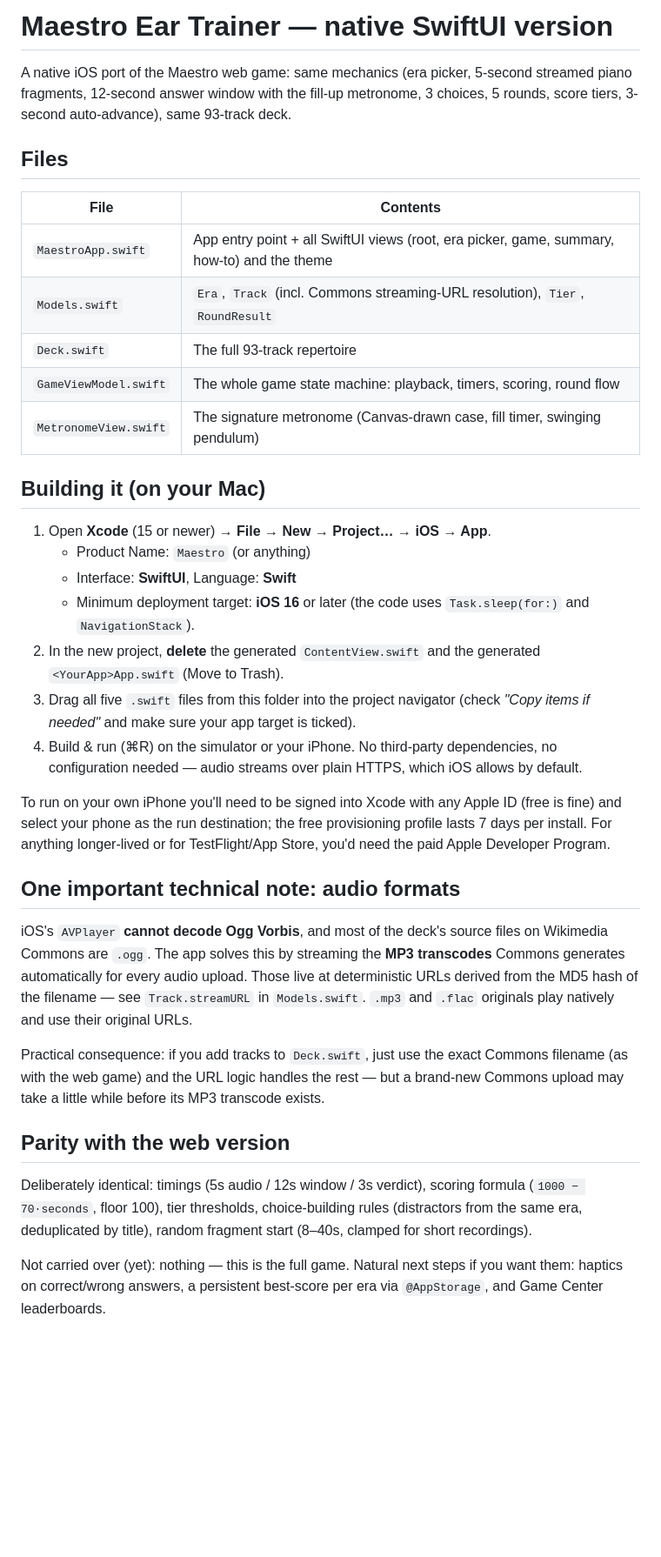
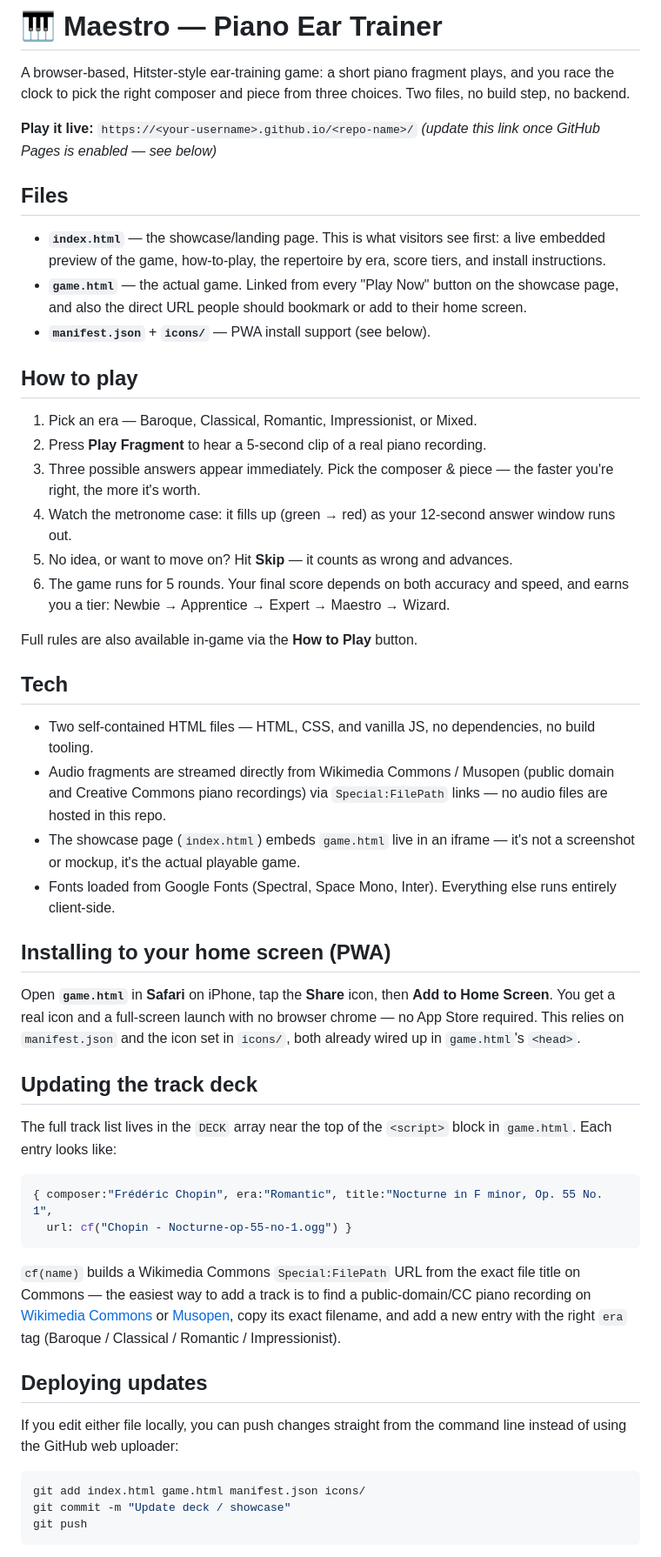
Before and after one commit to leeghart/maestro, a Markdown page: README.md, the part around one of its changes. Shown at 87% size. Rendered like a GitHub page; blank space fills up the shorter version.

````diff
--- a/README.md
+++ b/README.md
@@ -1,55 +1,56 @@
-# Maestro Ear Trainer — native SwiftUI version
+# 🎹 Maestro — Piano Ear Trainer
 
-A native iOS port of the Maestro web game: same mechanics (era picker, 5-second
-streamed piano fragments, 12-second answer window with the fill-up metronome,
-3 choices, 5 rounds, score tiers, 3-second auto-advance), same 93-track deck.
+A browser-based, Hitster-style ear-training game: a short piano fragment plays, and you race the clock to pick the right composer and piece from three choices. Two files, no build step, no backend.
+
+**Play it live:** `https://<your-username>.github.io/<repo-name>/`
+*(update this link once GitHub Pages is enabled — see below)*
 
 ## Files
 
-| File | Contents |
-|---|---|
-| `MaestroApp.swift` | App entry point + all SwiftUI views (root, era picker, game, summary, how-to) and the theme |
-| `Models.swift` | `Era`, `Track` (incl. Commons streaming-URL resolution), `Tier`, `RoundResult` |
-| `Deck.swift` | The full 93-track repertoire |
-| `GameViewModel.swift` | The whole game state machine: playback, timers, scoring, round flow |
-| `MetronomeView.swift` | The signature metronome (Canvas-drawn case, fill timer, swinging pendulum) |
+- **`index.html`** — the showcase/landing page. This is what visitors see first: a live embedded preview of the game, how-to-play, the repertoire by era, score tiers, and install instructions.
+- **`game.html`** — the actual game. Linked from every "Play Now" button on the showcase page, and also the direct URL people should bookmark or add to their home screen.
+- **`manifest.json`** + **`icons/`** — PWA install support (see below).
 
-## Building it (on your Mac)
+## How to play
 
-1. Open **Xcode** (15 or newer) → **File → New → Project…** → **iOS → App**.
-   - Product Name: `Maestro` (or anything)
-   - Interface: **SwiftUI**, Language: **Swift**
-   - Minimum deployment target: **iOS 16** or later (the code uses `Task.sleep(for:)` and `NavigationStack`).
-2. In the new project, **delete** the generated `ContentView.swift` and the generated `<YourApp>App.swift` (Move to Trash).
-3. Drag all five `.swift` files from this folder into the project navigator (check *"Copy items if needed"* and make sure your app target is ticked).
-4. Build & run (⌘R) on the simulator or your iPhone. No third-party dependencies, no configuration needed — audio streams over plain HTTPS, which iOS allows by default.
+1. Pick an era — Baroque, Classical, Romantic, Impressionist, or Mixed.
+2. Press **Play Fragment** to hear a 5-second clip of a real piano recording.
+3. Three possible answers appear immediately. Pick the composer & piece — the faster you're right, the more it's worth.
+4. Watch the metronome case: it fills up (green → red) as your 12-second answer window runs out.
+5. No idea, or want to move on? Hit **Skip** — it counts as wrong and advances.
+6. The game runs for 5 rounds. Your final score depends on both accuracy and speed, and earns you a tier: Newbie → Apprentice → Expert → Maestro → Wizard.
 
-To run on your own iPhone you'll need to be signed into Xcode with any Apple ID
-(free is fine) and select your phone as the run destination; the free
-provisioning profile lasts 7 days per install. For anything longer-lived or for
-TestFlight/App Store, you'd need the paid Apple Developer Program.
+Full rules are also available in-game via the **How to Play** button.
 
-## One important technical note: audio formats
+## Tech
 
-iOS's `AVPlayer` **cannot decode Ogg Vorbis**, and most of the deck's source
-files on Wikimedia Commons are `.ogg`. The app solves this by streaming the
-**MP3 transcodes** Commons generates automatically for every audio upload.
-Those live at deterministic URLs derived from the MD5 hash of the filename —
-see `Track.streamURL` in `Models.swift`. `.mp3` and `.flac` originals play
-natively and use their original URLs.
+- Two self-contained HTML files — HTML, CSS, and vanilla JS, no dependencies, no build tooling.
+- Audio fragments are streamed directly from Wikimedia Commons / Musopen (public domain and Creative Commons piano recordings) via `Special:FilePath` links — no audio files are hosted in this repo.
+- The showcase page (`index.html`) embeds `game.html` live in an iframe — it's not a screenshot or mockup, it's the actual playable game.
+- Fonts loaded from Google Fonts (Spectral, Space Mono, Inter). Everything else runs entirely client-side.
 
-Practical consequence: if you add tracks to `Deck.swift`, just use the exact
-Commons filename (as with the web game) and the URL logic handles the rest —
-but a brand-new Commons upload may take a little while before its MP3
-transcode exists.
+## Installing to your home screen (PWA)
 
-## Parity with the web version
+Open **`game.html`** in **Safari** on iPhone, tap the **Share** icon, then **Add to Home Screen**. You get a real icon and a full-screen launch with no browser chrome — no App Store required. This relies on `manifest.json` and the icon set in `icons/`, both already wired up in `game.html`'s `<head>`.
 
-Deliberately identical: timings (5s audio / 12s window / 3s verdict), scoring
-formula (`1000 − 70·seconds`, floor 100), tier thresholds, choice-building
-rules (distractors from the same era, deduplicated by title), random fragment
-start (8–40s, clamped for short recordings).
+## Updating the track deck
 
-Not carried over (yet): nothing — this is the full game. Natural next steps if
-you want them: haptics on correct/wrong answers, a persistent best-score per
-era via `@AppStorage`, and Game Center leaderboards.
+The full track list lives in the `DECK` array near the top of the `<script>` block in `game.html`. Each entry looks like:
+
+```js
+{ composer:"Frédéric Chopin", era:"Romantic", title:"Nocturne in F minor, Op. 55 No. 1",
+  url: cf("Chopin - Nocturne-op-55-no-1.ogg") }
+```
+
+`cf(name)` builds a Wikimedia Commons `Special:FilePath` URL from the exact file title on Commons — the easiest way to add a track is to find a public-domain/CC piano recording on [Wikimedia Commons](https://commons.wikimedia.org) or [Musopen](https://musopen.org), copy its exact filename, and add a new entry with the right `era` tag (Baroque / Classical / Romantic / Impressionist).
+
+## Deploying updates
+
+If you edit either file locally, you can push changes straight from the command line instead of using the GitHub web uploader:
+
+```bash
+git add index.html game.html manifest.json icons/
+git commit -m "Update deck / showcase"
+git push
+```
+
````
Also changed, not shown: other parts of README.md (+5 -0 lines).
